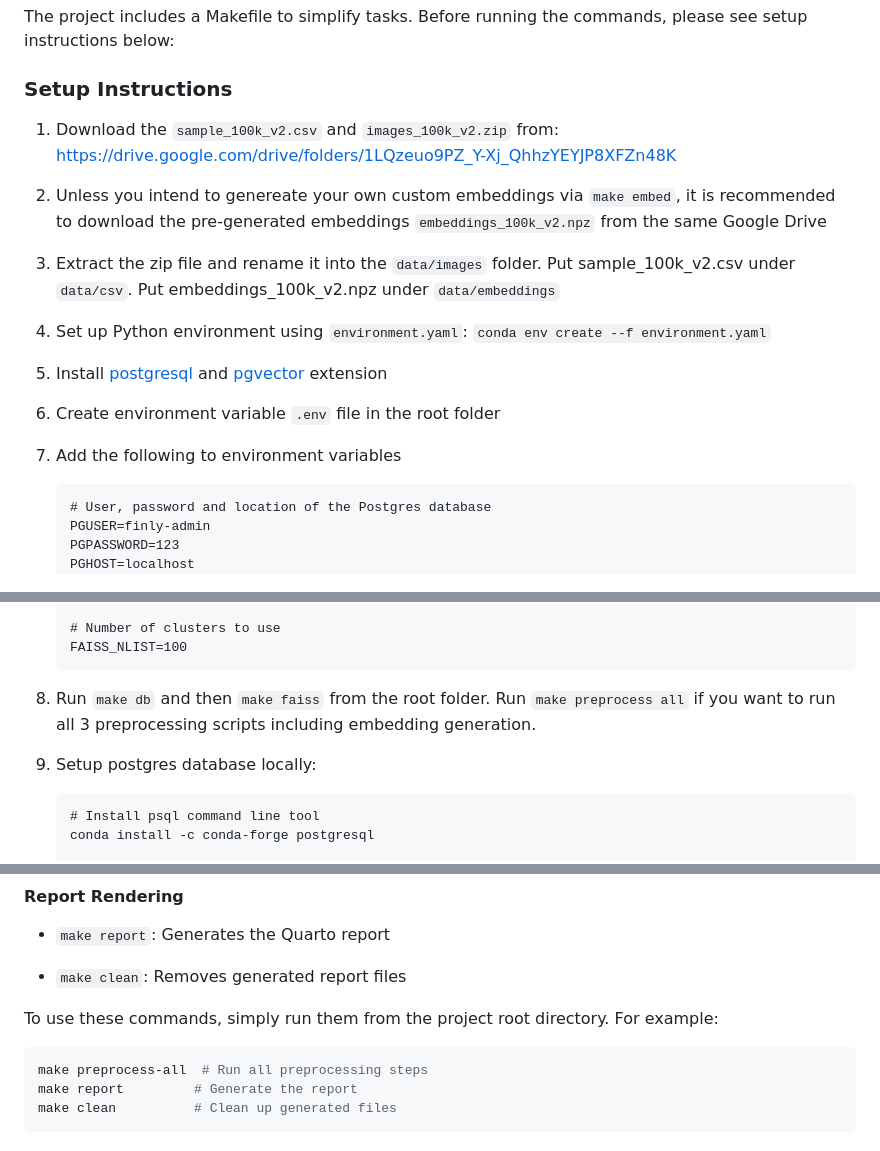
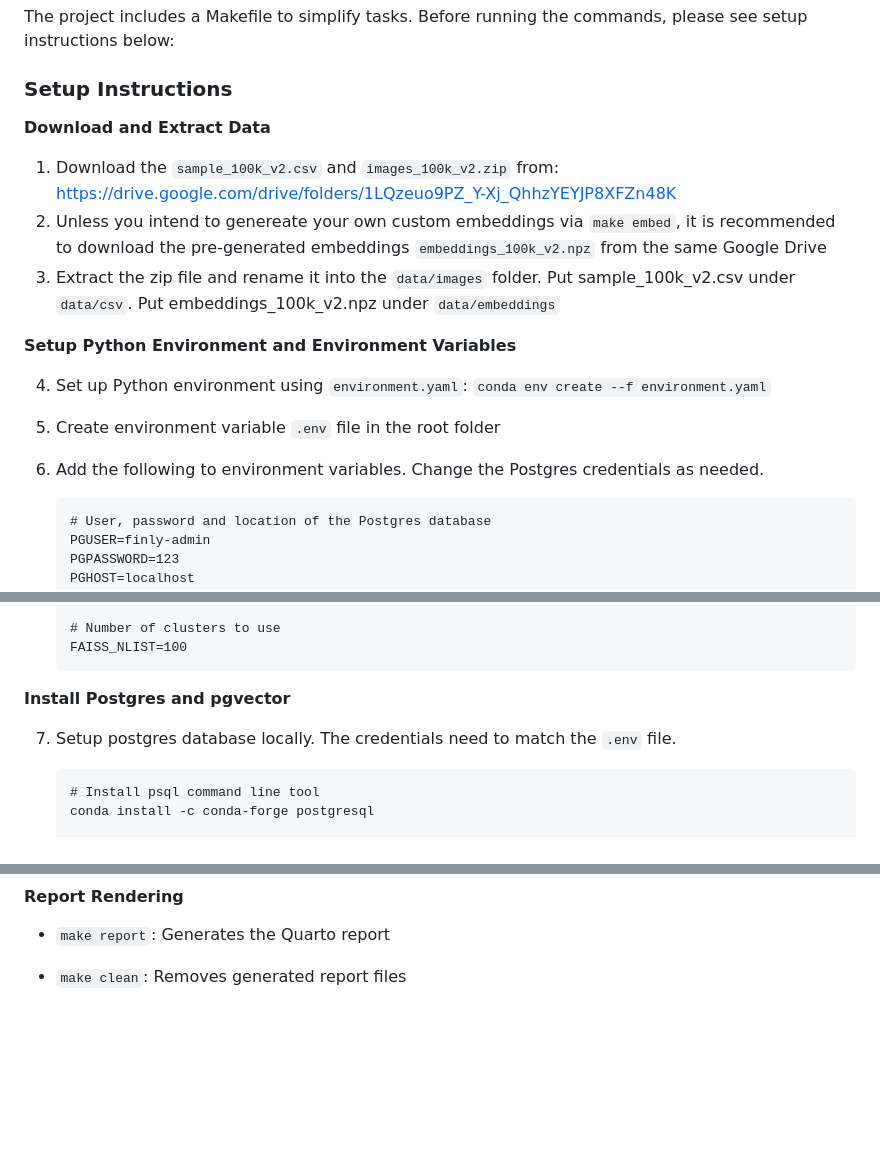
Before and after one commit to FinlyWealth/mds-finly-search, a Markdown page: README.md, 3 parts joined by grey strips. Rendered like a GitHub page; blank space fills up the shorter version.

````diff
--- a/README.md
+++ b/README.md
@@ -8,13 +8,17 @@ The project includes a Makefile to simplify tasks. Before running the commands,
 
 ### Setup Instructions
 
+**Download and Extract Data**
+
 1. Download the `sample_100k_v2.csv` and `images_100k_v2.zip` from: https://drive.google.com/drive/folders/1LQzeuo9PZ_Y-Xj_QhhzYEYJP8XFZn48K
-1. Unless you intend to genereate your own custom embeddings via `make embed`, it is recommended to download the pre-generated embeddings `embeddings_100k_v2.npz` from the same Google Drive
-1. Extract the zip file and rename it into the `data/images` folder. Put sample_100k_v2.csv under `data/csv`. Put embeddings_100k_v2.npz under `data/embeddings`
-1. Set up Python environment using `environment.yaml`: `conda env create --f environment.yaml`
-1. Install [postgresql](https://www.postgresql.org) and [pgvector](https://github.com/pgvector/pgvector) extension
-1. Create environment variable `.env` file in the root folder
-1. Add the following to environment variables
+2. Unless you intend to genereate your own custom embeddings via `make embed`, it is recommended to download the pre-generated embeddings `embeddings_100k_v2.npz` from the same Google Drive
+3. Extract the zip file and rename it into the `data/images` folder. Put sample_100k_v2.csv under `data/csv`. Put embeddings_100k_v2.npz under `data/embeddings`
+
+**Setup Python Environment and Environment Variables**
+
+4. Set up Python environment using `environment.yaml`: `conda env create --f environment.yaml`
+5. Create environment variable `.env` file in the root folder
+6. Add the following to environment variables. Change the Postgres credentials as needed.
 
     ```
     # User, password and location of the Postgres database
@@ -35,9 +39,9 @@ The project includes a Makefile to simplify tasks. Before running the commands,
     FAISS_NLIST=100
     ```
 
-1. Run `make db` and then `make faiss` from the root folder. Run `make preprocess all` if you want to run all 3 preprocessing scripts including embedding generation.
+**Install Postgres and pgvector**
 
-1. Setup postgres database locally:
+7. Setup postgres database locally. The credentials need to match the `.env` file.
 
     ```{bash}
     # Install psql command line tool
@@ -88,11 +94,3 @@ The project includes a Makefile to simplify tasks. Before running the commands,
 - `make report`: Generates the Quarto report
 
 - `make clean`: Removes generated report files
-
-To use these commands, simply run them from the project root directory. For example:
-
-```bash
-make preprocess-all  # Run all preprocessing steps
-make report         # Generate the report
-make clean          # Clean up generated files
-```
````
Also changed, not shown: other parts of README.md (+3 -1 lines).
